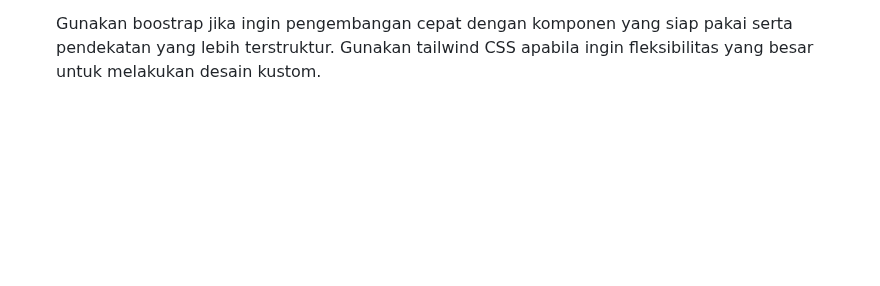
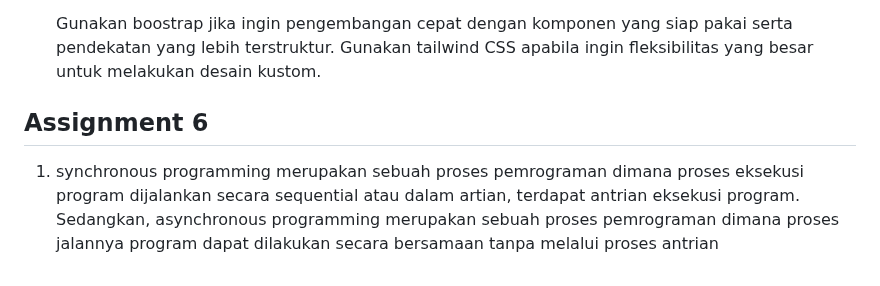
Before and after one commit to HilmyAmmar/inventory_app, a Markdown page: README.md, the part around the change. Drawn GitHub-style; blank space fills up the shorter version.

```diff
--- a/README.md
+++ b/README.md
@@ -93,3 +93,8 @@
     <p>Gunakan boostrap jika ingin pengembangan cepat dengan komponen yang siap pakai serta pendekatan yang lebih terstruktur. Gunakan tailwind CSS apabila ingin fleksibilitas yang besar untuk melakukan desain kustom.</p>
   </li>
 </ol>
+
+<h2>Assignment 6</h2>
+<ol>
+  <li>synchronous programming merupakan sebuah proses pemrograman dimana proses eksekusi program dijalankan secara sequential atau dalam artian, terdapat antrian eksekusi program. Sedangkan, asynchronous programming merupakan sebuah proses pemrograman dimana proses jalannya program dapat dilakukan secara bersamaan tanpa melalui proses antrian </li>
+</ol>
```
